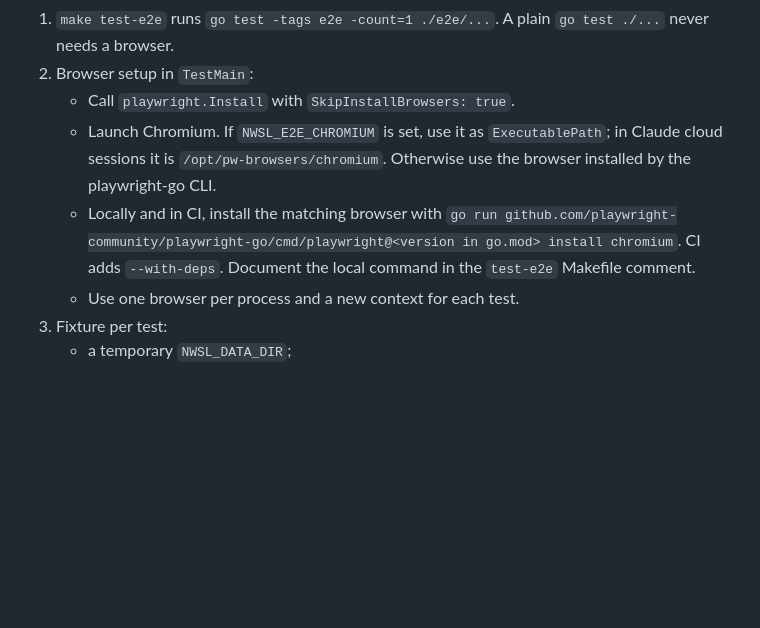
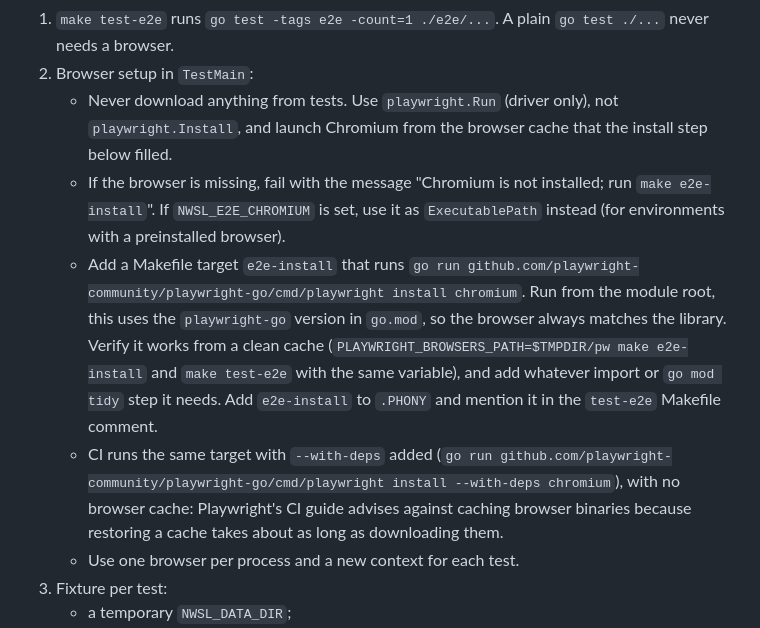
Before and after one commit to jrduncans/nwsl-season, a Markdown page: docs/test-strategy-plan.md, the part around one of its changes. Drawn GitHub-style; blank space fills up the shorter version.

```diff
--- a/docs/test-strategy-plan.md
+++ b/docs/test-strategy-plan.md
@@ -472,15 +526,26 @@ loaded with the same data.
 1. `make test-e2e` runs `go test -tags e2e -count=1 ./e2e/...`. A plain
    `go test ./...` never needs a browser.
 2. Browser setup in `TestMain`:
-   - Call `playwright.Install` with `SkipInstallBrowsers: true`.
-   - Launch Chromium. If `NWSL_E2E_CHROMIUM` is set, use it as
-     `ExecutablePath`; in Claude cloud sessions it is
-     `/opt/pw-browsers/chromium`. Otherwise use the browser installed by the
-     playwright-go CLI.
-   - Locally and in CI, install the matching browser with
-     `go run github.com/playwright-community/playwright-go/cmd/playwright@<version in go.mod> install chromium`.
-     CI adds `--with-deps`. Document the local command in the `test-e2e`
-     Makefile comment.
+   - Never download anything from tests. Use `playwright.Run` (driver only),
+     not `playwright.Install`, and launch Chromium from the browser cache
+     that the install step below filled.
+   - If the browser is missing, fail with the message "Chromium is not
+     installed; run `make e2e-install`". If `NWSL_E2E_CHROMIUM` is set, use
+     it as `ExecutablePath` instead (for environments with a preinstalled
+     browser).
+   - Add a Makefile target `e2e-install` that runs
+     `go run github.com/playwright-community/playwright-go/cmd/playwright install chromium`.
+     Run from the module root, this uses the `playwright-go` version in
+     `go.mod`, so the browser always matches the library. Verify it works
+     from a clean cache (`PLAYWRIGHT_BROWSERS_PATH=$TMPDIR/pw make e2e-install`
+     and `make test-e2e` with the same variable), and add whatever import or
+     `go mod tidy` step it needs. Add `e2e-install` to `.PHONY` and mention it
+     in the `test-e2e` Makefile comment.
+   - CI runs the same target with `--with-deps` added
+     (`go run github.com/playwright-community/playwright-go/cmd/playwright install --with-deps chromium`),
+     with no browser cache: Playwright's CI guide advises against caching
+     browser binaries because restoring a cache takes about as long as
+     downloading them.
    - Use one browser per process and a new context for each test.
 3. Fixture per test:
    - a temporary `NWSL_DATA_DIR`;
```
Also changed, not shown: other parts of docs/test-strategy-plan.md (+70 -16 lines).
